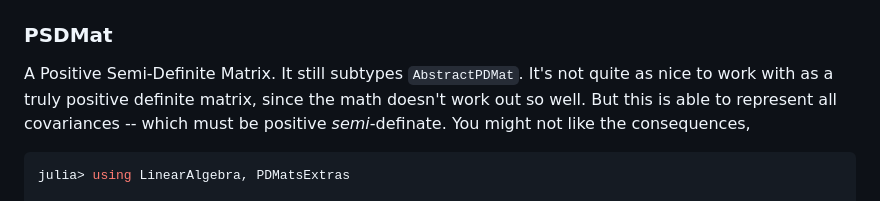
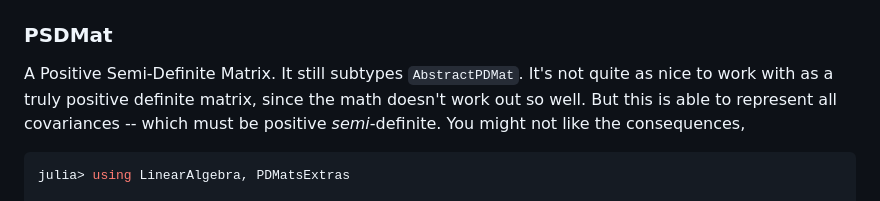
Before and after one commit to invenia/PDMatsExtras.jl, a Markdown page: README.md, the part around the change. Drawn GitHub-style.

Commit message:
fix typos README.md

````diff
--- a/README.md
+++ b/README.md
@@ -22,7 +22,7 @@ When that is resolved the matrix defined here may well move elsewhere, or cease
 A Positive Semi-Definite Matrix.
 It still subtypes `AbstractPDMat`.
 It's not quite as nice to work with as a truly positive definite matrix, since the math doesn't work out so well.
-But this is able to represent all covariances -- which must be positive *semi*-definate.
+But this is able to represent all covariances -- which must be positive *semi*-definite.
 You might not like the consequences,
 
 ```julia
````
